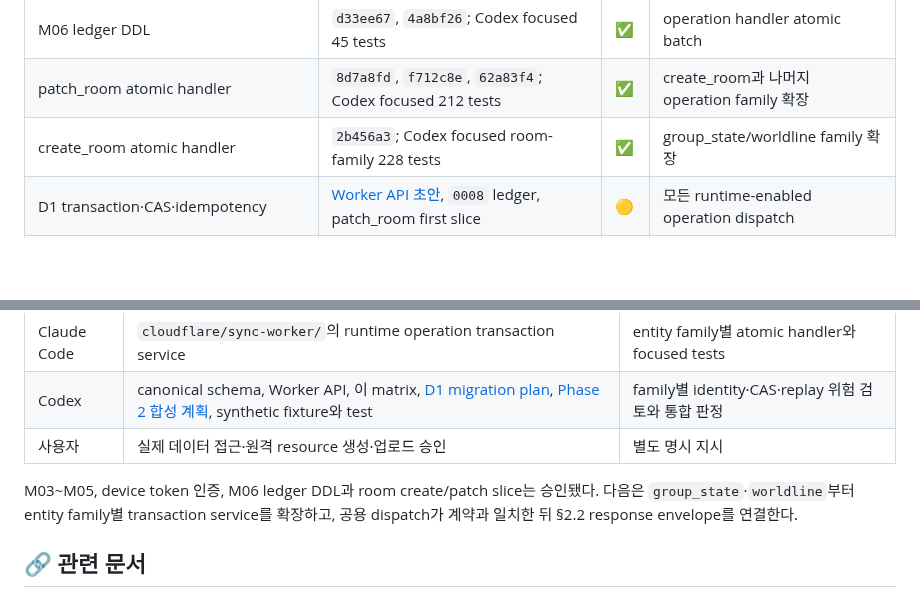
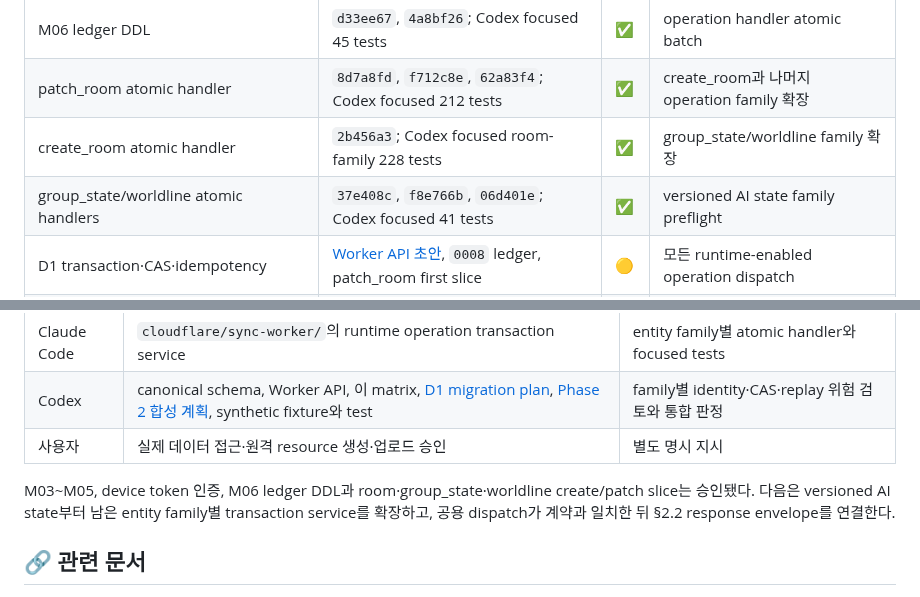
Before and after one commit to UHLUHLUHL/gagaodok, a Markdown page: docs/PHASE1_INTEGRATION_ACCEPTANCE_MATRIX.md, 2 parts joined by grey strips. Rendered like a GitHub page; blank space fills up the shorter version.

```diff
--- a/docs/PHASE1_INTEGRATION_ACCEPTANCE_MATRIX.md
+++ b/docs/PHASE1_INTEGRATION_ACCEPTANCE_MATRIX.md
@@ -64,6 +64,7 @@ flowchart TB
 | M06 ledger DDL | `d33ee67`, `4a8bf26`; Codex focused 45 tests | ✅ | operation handler atomic batch |
 | patch_room atomic handler | `8d7a8fd`, `f712c8e`, `62a83f4`; Codex focused 212 tests | ✅ | create_room과 나머지 operation family 확장 |
 | create_room atomic handler | `2b456a3`; Codex focused room-family 228 tests | ✅ | group_state/worldline family 확장 |
+| group_state/worldline atomic handlers | `37e408c`, `f8e766b`, `06d401e`; Codex focused 41 tests | ✅ | versioned AI state family preflight |
 | D1 transaction·CAS·idempotency | [Worker API 초안](PHASE1_WORKER_API_DRAFT.md), `0008` ledger, patch_room first slice | 🟡 | 모든 runtime-enabled operation dispatch |
 | R2 attachment state machine | canonical schema·Worker API의 6-state·12,582,946-byte 계약, `5299b27` persistence | 🟡 | M06 ledger 뒤 local R2 state transition test |
 | Android phone attachment entry | `0b6d318`, `f5a87da` | ✅ | M05 이후 cross-device upload 연결; release 실기기 방향 재확인 |
@@ -124,7 +125,7 @@ Phase 1을 “계약·local boundary가 구현 가능한 상태”라고 판정
 | Codex | canonical schema, Worker API, 이 matrix, [D1 migration plan](PHASE1_D1_MIGRATION_PLAN.md), [Phase 2 합성 계획](PHASE2_SYNTHETIC_SYNC_TEST_PLAN.md), synthetic fixture와 test | family별 identity·CAS·replay 위험 검토와 통합 판정 |
 | 사용자 | 실제 데이터 접근·원격 resource 생성·업로드 승인 | 별도 명시 지시 |
 
-M03~M05, device token 인증, M06 ledger DDL과 room create/patch slice는 승인됐다. 다음은 `group_state`·`worldline`부터 entity family별 transaction service를 확장하고, 공용 dispatch가 계약과 일치한 뒤 §2.2 response envelope를 연결한다.
+M03~M05, device token 인증, M06 ledger DDL과 room·group_state·worldline create/patch slice는 승인됐다. 다음은 versioned AI state부터 남은 entity family별 transaction service를 확장하고, 공용 dispatch가 계약과 일치한 뒤 §2.2 response envelope를 연결한다.
 
 ## 🔗 관련 문서
 
```
Also changed, not shown: docs/PHASE1_D1_MIGRATION_PLAN.md (+1 -0 lines), docs/PHASE2_SYNTHETIC_SYNC_TEST_PLAN.md (+2 -1 lines).
